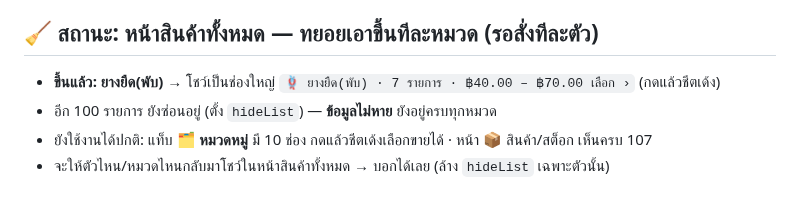
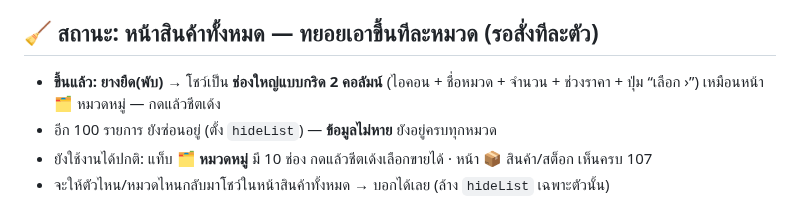
Before and after one commit to pimpichayapk-crypto/pos-app, a Markdown page: คู่มือใช้งาน.md, the part around the change. Rendered like a GitHub page.

Commit message:
คู่มือ: ช่องใหญ่เป็นกริด 2 คอลัมน์

```diff
--- a/คู่มือใช้งาน.md
+++ b/คู่มือใช้งาน.md
@@ -113,7 +113,7 @@
 ใช้กับการเรียงทุกที่: **ชีตตัวเลือก** · **หน้าสินค้าทั้งหมด** · **หน้าสินค้า (สต็อก)** · **หน้าสินค้าราคาส่ง**
 
 ## 🧹 สถานะ: หน้าสินค้าทั้งหมด — ทยอยเอาขึ้นทีละหมวด (รอสั่งทีละตัว)
-- **ขึ้นแล้ว: ยางยืด(พับ)** → โชว์เป็นช่องใหญ่ `🪢 ยางยืด(พับ) · 7 รายการ · ฿40.00 – ฿70.00 เลือก ›` (กดแล้วชีตเด้ง)
+- **ขึ้นแล้ว: ยางยืด(พับ)** → โชว์เป็น **ช่องใหญ่แบบกริด 2 คอลัมน์** (ไอคอน + ชื่อหมวด + จำนวน + ช่วงราคา + ปุ่ม “เลือก ›”) เหมือนหน้า 🗂️ หมวดหมู่ — กดแล้วชีตเด้ง
 - อีก 100 รายการ ยังซ่อนอยู่ (ตั้ง `hideList`) — **ข้อมูลไม่หาย** ยังอยู่ครบทุกหมวด
 - ยังใช้งานได้ปกติ: แท็บ **🗂️ หมวดหมู่** มี 10 ช่อง กดแล้วชีตเด้งเลือกขายได้ · หน้า 📦 สินค้า/สต็อก เห็นครบ 107
 - จะให้ตัวไหน/หมวดไหนกลับมาโชว์ในหน้าสินค้าทั้งหมด → บอกได้เลย (ล้าง `hideList` เฉพาะตัวนั้น)
```
